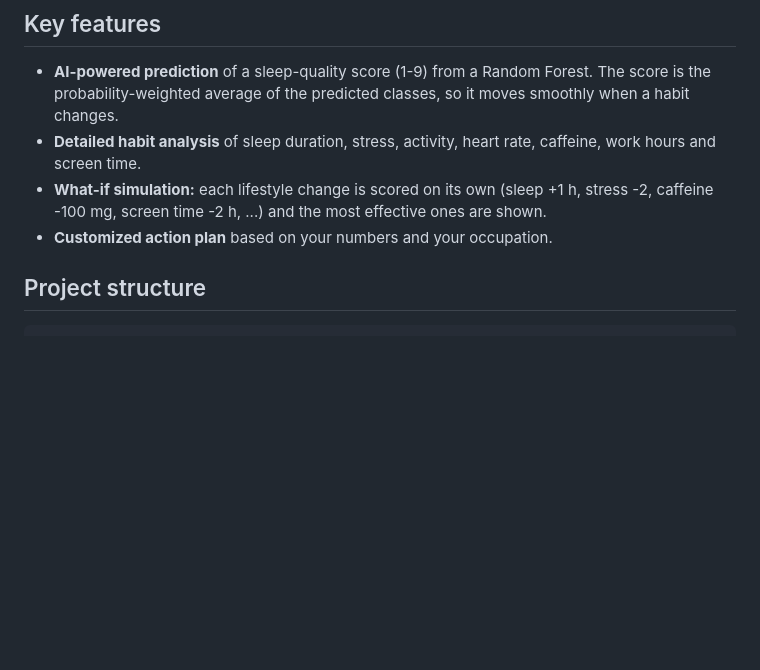
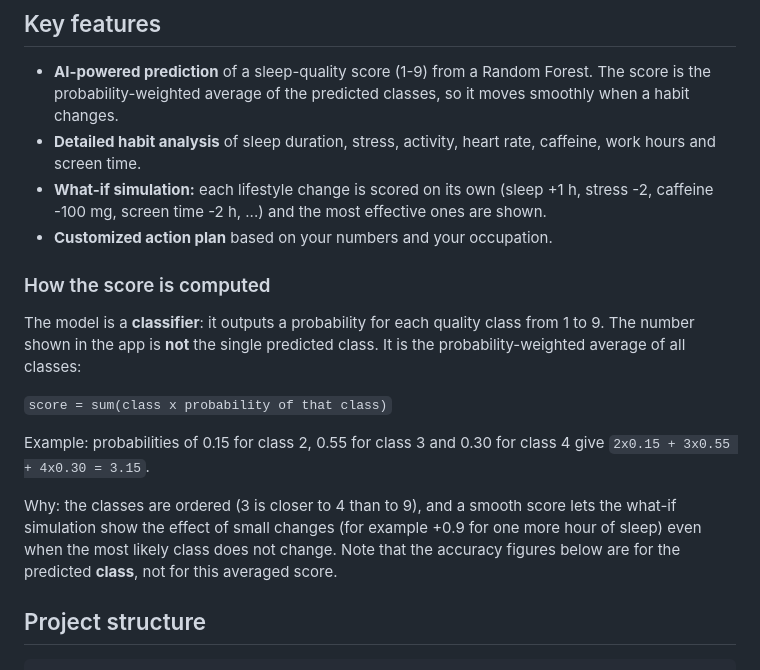
Before and after one commit to Eslamusamaaa/Sleeping-Quality-Prediction-Optimization, a Markdown page: README.md, the part around the change. Rendered like a GitHub page; blank space fills up the shorter version.

Commit message:
Explain how the displayed score is computed

```diff
--- a/README.md
+++ b/README.md
@@ -16,6 +16,19 @@ Built with **Python**, **scikit-learn**, **Flask** and a custom HTML/CSS/JavaScr
 - **What-if simulation:** each lifestyle change is scored on its own (sleep +1 h, stress -2, caffeine -100 mg,
   screen time -2 h, ...) and the most effective ones are shown.
 - **Customized action plan** based on your numbers and your occupation.
+
+### How the score is computed
+
+The model is a **classifier**: it outputs a probability for each quality class from 1 to 9. The number shown in the
+app is **not** the single predicted class. It is the probability-weighted average of all classes:
+
+`score = sum(class x probability of that class)`
+
+Example: probabilities of 0.15 for class 2, 0.55 for class 3 and 0.30 for class 4 give `2x0.15 + 3x0.55 + 4x0.30 = 3.15`.
+
+Why: the classes are ordered (3 is closer to 4 than to 9), and a smooth score lets the what-if simulation show the
+effect of small changes (for example +0.9 for one more hour of sleep) even when the most likely class does not change.
+Note that the accuracy figures below are for the predicted **class**, not for this averaged score.
 
 ## Project structure
 
```
